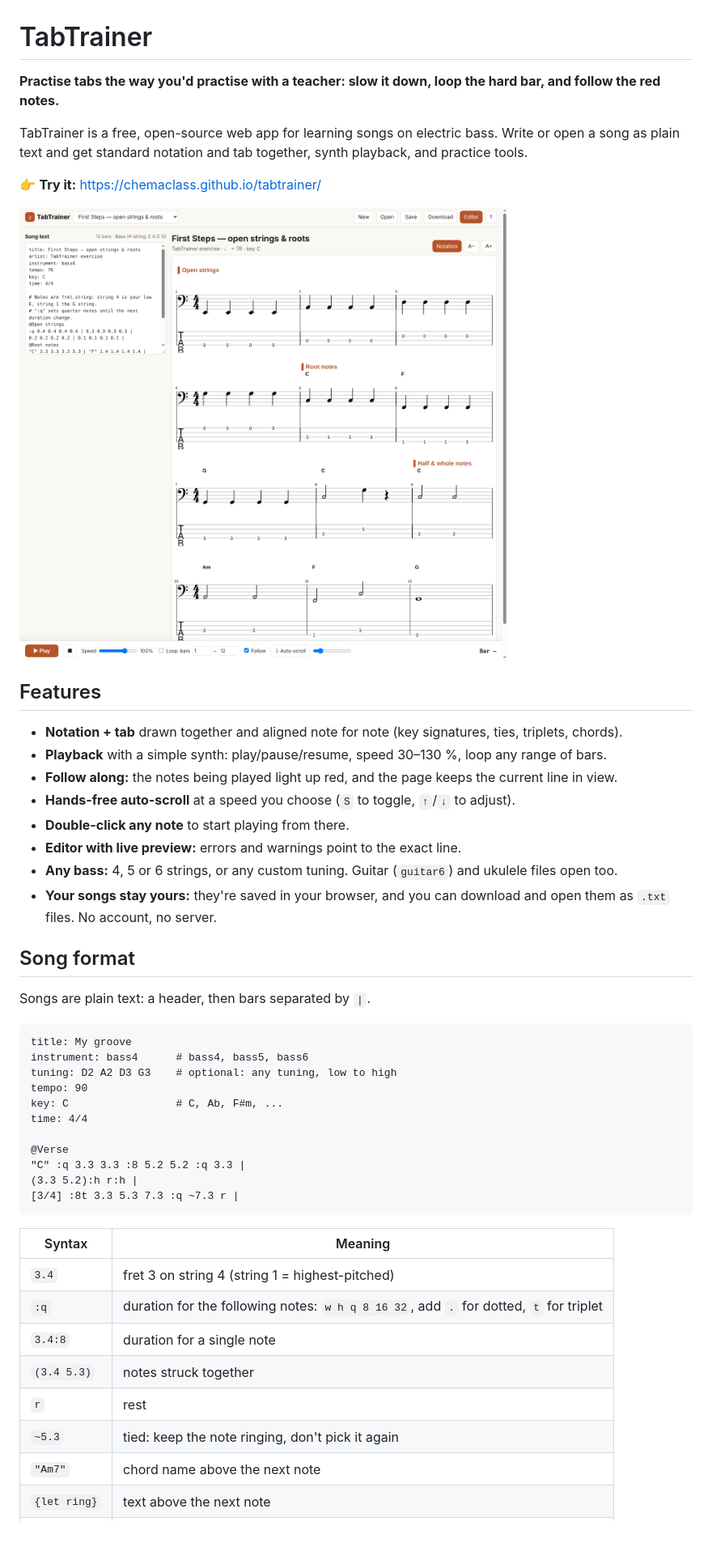
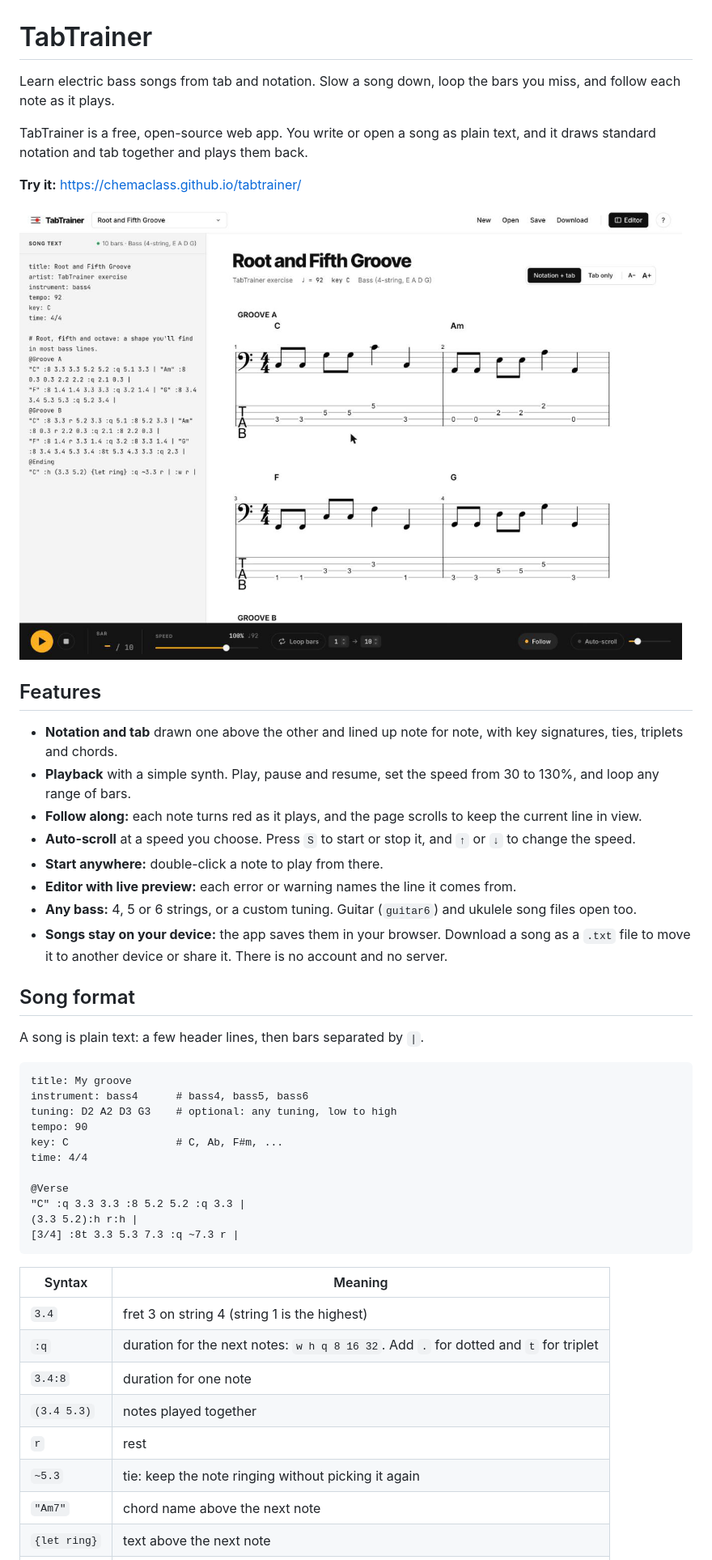
Before and after one commit to Chemaclass/tabtrainer, a Markdown page: README.md, the part around one of its changes. Shown at 81% size. Rendered like a GitHub page; pictures changed too: docs/screenshot.png; blank space fills up the shorter version.

````diff
--- a/README.md
+++ b/README.md
@@ -1,27 +1,27 @@
 # TabTrainer
 
-**Practise tabs the way you'd practise with a teacher: slow it down, loop the hard bar, and follow the red notes.**
+Learn electric bass songs from tab and notation. Slow a song down, loop the bars you miss, and follow each note as it plays.
 
-TabTrainer is a free, open-source web app for learning songs on electric bass. Write or open a song as plain text and get standard notation and tab together, synth playback, and practice tools.
+TabTrainer is a free, open-source web app. You write or open a song as plain text, and it draws standard notation and tab together and plays them back.
 
-👉 **Try it:** https://chemaclass.github.io/tabtrainer/
+**Try it:** https://chemaclass.github.io/tabtrainer/
 
 ![TabTrainer showing notation and tab for a bass exercise](docs/screenshot.png)
 
 ## Features
 
-- **Notation + tab** drawn together and aligned note for note (key signatures, ties, triplets, chords).
-- **Playback** with a simple synth: play/pause/resume, speed 30–130 %, loop any range of bars.
-- **Follow along:** the notes being played light up red, and the page keeps the current line in view.
-- **Hands-free auto-scroll** at a speed you choose (`S` to toggle, `↑`/`↓` to adjust).
-- **Double-click any note** to start playing from there.
-- **Editor with live preview:** errors and warnings point to the exact line.
-- **Any bass:** 4, 5 or 6 strings, or any custom tuning. Guitar (`guitar6`) and ukulele files open too.
-- **Your songs stay yours:** they're saved in your browser, and you can download and open them as `.txt` files. No account, no server.
+- **Notation and tab** drawn one above the other and lined up note for note, with key signatures, ties, triplets and chords.
+- **Playback** with a simple synth. Play, pause and resume, set the speed from 30 to 130%, and loop any range of bars.
+- **Follow along:** each note turns red as it plays, and the page scrolls to keep the current line in view.
+- **Auto-scroll** at a speed you choose. Press `S` to start or stop it, and `↑` or `↓` to change the speed.
+- **Start anywhere:** double-click a note to play from there.
+- **Editor with live preview:** each error or warning names the line it comes from.
+- **Any bass:** 4, 5 or 6 strings, or a custom tuning. Guitar (`guitar6`) and ukulele song files open too.
+- **Songs stay on your device:** the app saves them in your browser. Download a song as a `.txt` file to move it to another device or share it. There is no account and no server.
 
 ## Song format
 
-Songs are plain text: a header, then bars separated by `|`.
+A song is plain text: a few header lines, then bars separated by `|`.
 
 ```text
 title: My groove
@@ -39,12 +39,12 @@ time: 4/4
 
 | Syntax | Meaning |
 | --- | --- |
-| `3.4` | fret 3 on string 4 (string 1 = highest-pitched) |
-| `:q` | duration for the following notes: `w h q 8 16 32`, add `.` for dotted, `t` for triplet |
-| `3.4:8` | duration for a single note |
-| `(3.4 5.3)` | notes struck together |
+| `3.4` | fret 3 on string 4 (string 1 is the highest) |
+| `:q` | duration for the next notes: `w h q 8 16 32`. Add `.` for dotted and `t` for triplet |
+| `3.4:8` | duration for one note |
+| `(3.4 5.3)` | notes played together |
 | `r` | rest |
-| `~5.3` | tied: keep the note ringing, don't pick it again |
+| `~5.3` | tie: keep the note ringing without picking it again |
 | `"Am7"` | chord name above the next note |
 | `{let ring}` | text above the next note |
 | `[3/4]` | time signature from this bar on |
````
Also changed, not shown: other parts of README.md (+8 -8 lines), 7 other files.
